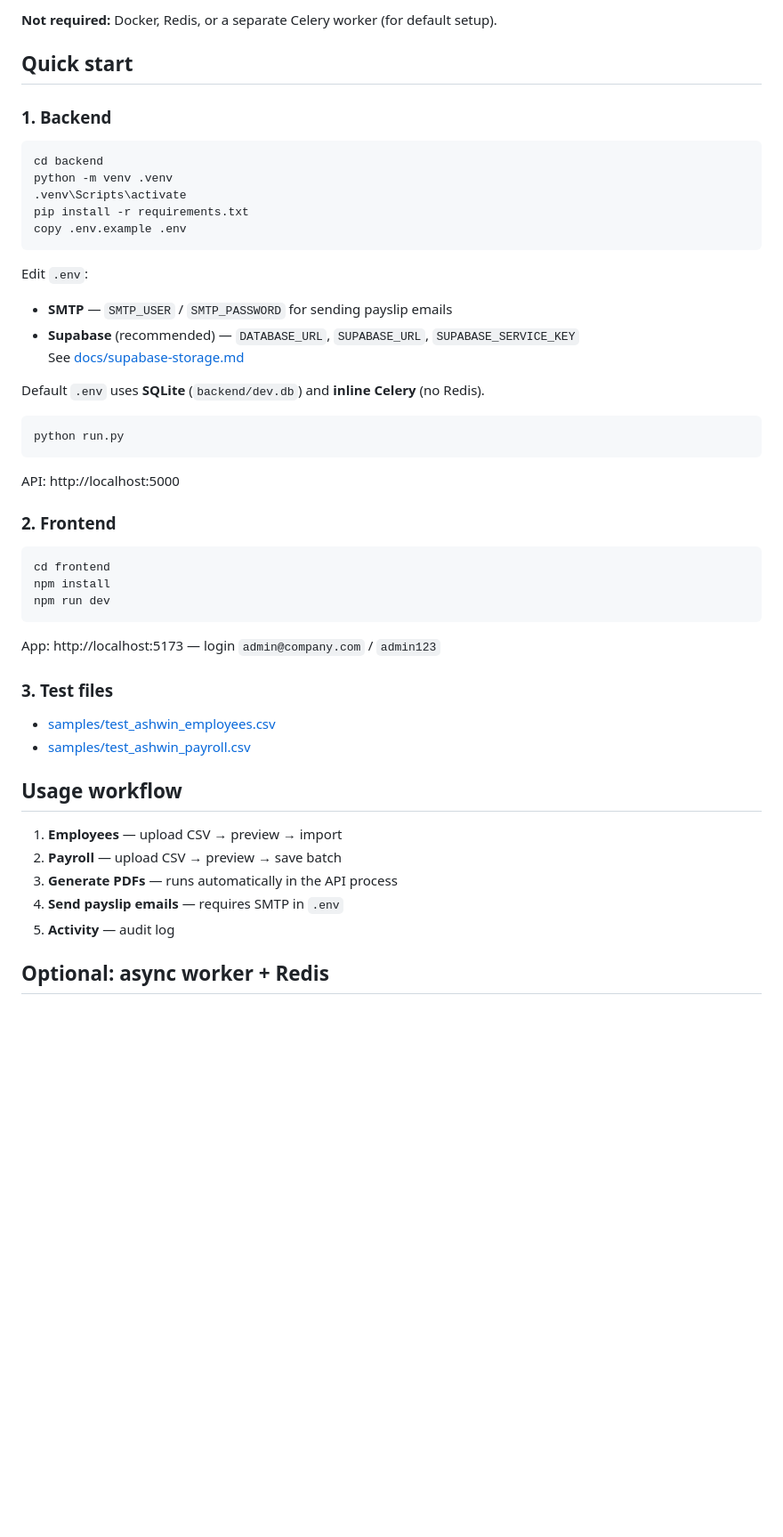
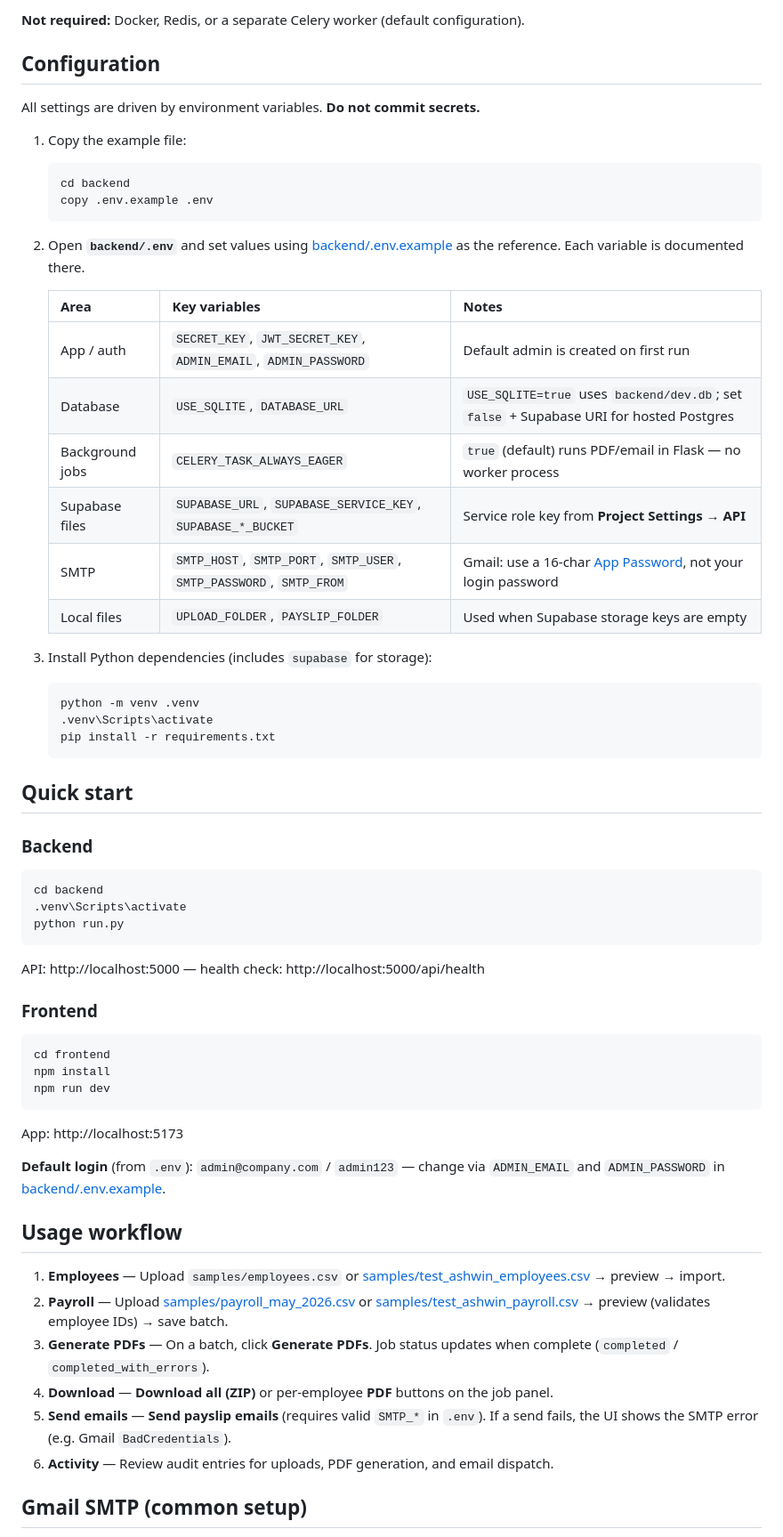
Before and after one commit to X3PH1RE/employee-salaryslip-nippon, a Markdown page: README.md, the part around one of its changes. Shown at 89% size. Rendered like a GitHub page; blank space fills up the shorter version.

````diff
--- a/README.md
+++ b/README.md
@@ -27,33 +45,49 @@ See [docs/architecture.md](docs/architecture.md) and [docs/schema.sql](docs/sche
 
-**Not required:** Docker, Redis, or a separate Celery worker (for default setup).
+**Not required:** Docker, Redis, or a separate Celery worker (default configuration).
+
+## Configuration
+
+All settings are driven by environment variables. **Do not commit secrets.**
+
+1. Copy the example file:
+
+   ```powershell
+   cd backend
+   copy .env.example .env
+   ```
+
+2. Open **`backend/.env`** and set values using [backend/.env.example](backend/.env.example) as the reference. Each variable is documented there.
+
+   | Area | Key variables | Notes |
+   |------|----------------|-------|
+   | App / auth | `SECRET_KEY`, `JWT_SECRET_KEY`, `ADMIN_EMAIL`, `ADMIN_PASSWORD` | Default admin is created on first run |
+   | Database | `USE_SQLITE`, `DATABASE_URL` | `USE_SQLITE=true` uses `backend/dev.db`; set `false` + Supabase URI for hosted Postgres |
+   | Background jobs | `CELERY_TASK_ALWAYS_EAGER` | `true` (default) runs PDF/email in Flask — no worker process |
+   | Supabase files | `SUPABASE_URL`, `SUPABASE_SERVICE_KEY`, `SUPABASE_*_BUCKET` | Service role key from **Project Settings → API** |
+   | SMTP | `SMTP_HOST`, `SMTP_PORT`, `SMTP_USER`, `SMTP_PASSWORD`, `SMTP_FROM` | Gmail: use a 16-char [App Password](https://myaccount.google.com/apppasswords), not your login password |
+   | Local files | `UPLOAD_FOLDER`, `PAYSLIP_FOLDER` | Used when Supabase storage keys are empty |
+
+3. Install Python dependencies (includes `supabase` for storage):
+
+   ```powershell
+   python -m venv .venv
+   .venv\Scripts\activate
+   pip install -r requirements.txt
+   ```
 
 ## Quick start
 
-### 1. Backend
+### Backend
 
 ```powershell
 cd backend
-python -m venv .venv
 .venv\Scripts\activate
-pip install -r requirements.txt
-copy .env.example .env
-```
-
-Edit `.env`:
-
-- **SMTP** — `SMTP_USER` / `SMTP_PASSWORD` for sending payslip emails
-- **Supabase** (recommended) — `DATABASE_URL`, `SUPABASE_URL`, `SUPABASE_SERVICE_KEY`
-  See [docs/supabase-storage.md](docs/supabase-storage.md)
-
-Default `.env` uses **SQLite** (`backend/dev.db`) and **inline Celery** (no Redis).
-
-```powershell
 python run.py
 ```
 
-API: http://localhost:5000
+API: http://localhost:5000 — health check: http://localhost:5000/api/health
 
-### 2. Frontend
+### Frontend
 
 ```powershell
 cd frontend
@@ -61,20 +95,18 @@ npm install
 npm run dev
 ```
 
-App: http://localhost:5173 — login `admin@company.com` / `admin123`
+App: http://localhost:5173
 
-### 3. Test files
-
-- [samples/test_ashwin_employees.csv](samples/test_ashwin_employees.csv)
-- [samples/test_ashwin_payroll.csv](samples/test_ashwin_payroll.csv)
+**Default login** (from `.env`): `admin@company.com` / `admin123` — change via `ADMIN_EMAIL` and `ADMIN_PASSWORD` in [backend/.env.example](backend/.env.example).
 
 ## Usage workflow
 
-1. **Employees** — upload CSV → preview → import
-2. **Payroll** — upload CSV → preview → save batch
-3. **Generate PDFs** — runs automatically in the API process
-4. **Send payslip emails** — requires SMTP in `.env`
-5. **Activity** — audit log
+1. **Employees** — Upload `samples/employees.csv` or [samples/test_ashwin_employees.csv](samples/test_ashwin_employees.csv) → preview → import.
+2. **Payroll** — Upload [samples/payroll_may_2026.csv](samples/payroll_may_2026.csv) or [samples/test_ashwin_payroll.csv](samples/test_ashwin_payroll.csv) → preview (validates employee IDs) → save batch.
+3. **Generate PDFs** — On a batch, click **Generate PDFs**. Job status updates when complete (`completed` / `completed_with_errors`).
+4. **Download** — **Download all (ZIP)** or per-employee **PDF** buttons on the job panel.
+5. **Send emails** — **Send payslip emails** (requires valid `SMTP_*` in `.env`). If a send fails, the UI shows the SMTP error (e.g. Gmail `BadCredentials`).
+6. **Activity** — Review audit entries for uploads, PDF generation, and email dispatch.
 
-## Optional: async worker + Redis
+## Gmail SMTP (common setup)
 
````
Also changed, not shown: other parts of README.md (+86 -26 lines).
